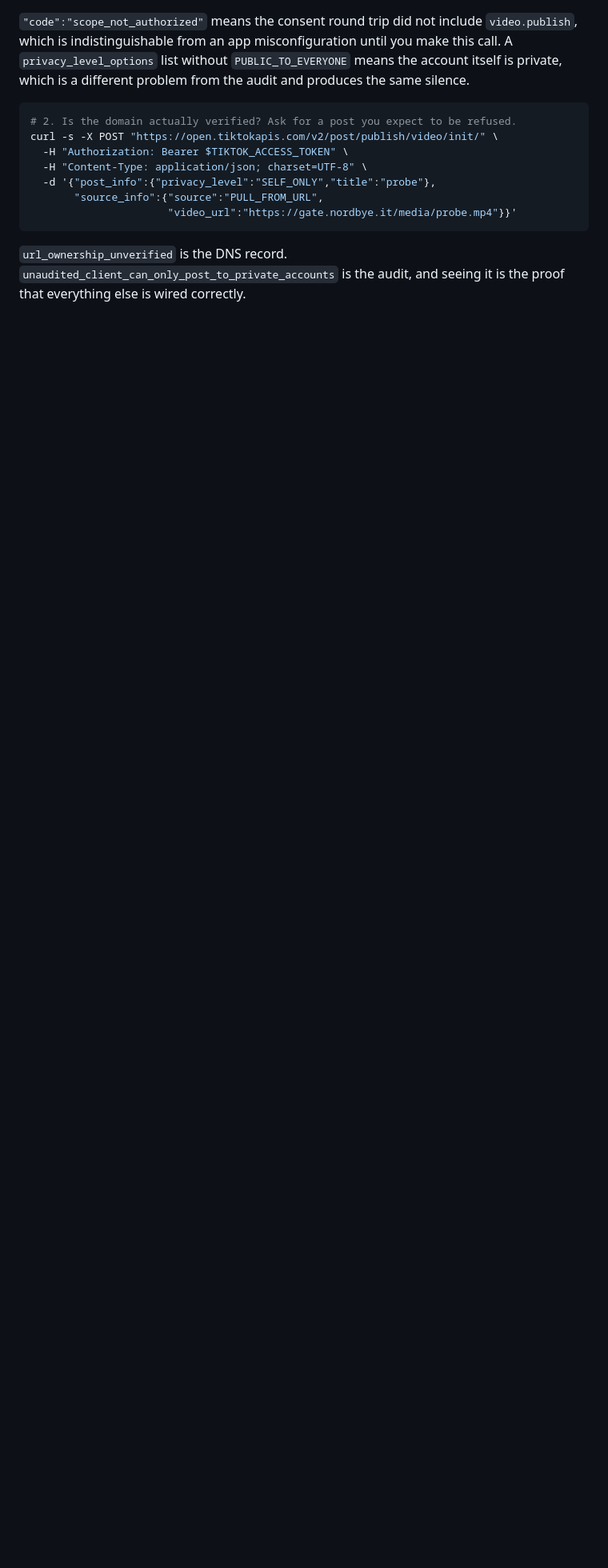
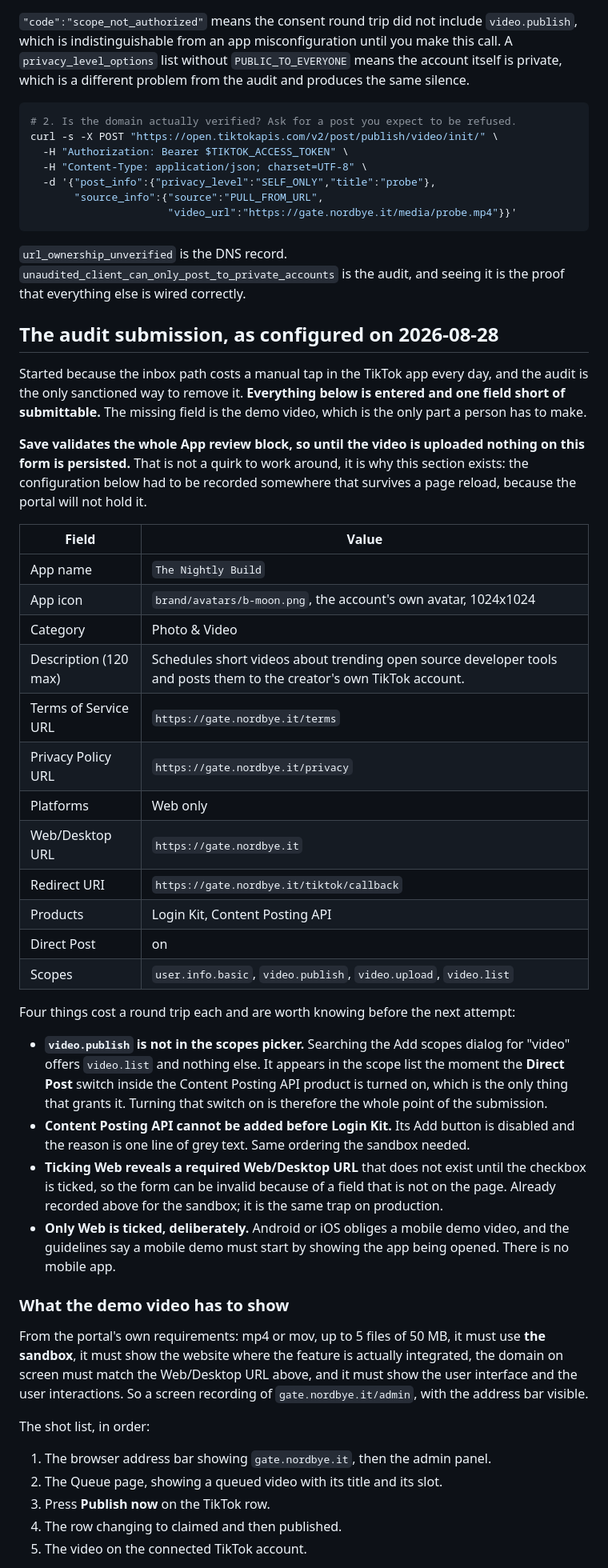
Before and after one commit to mortennordbye/reelsmith, a Markdown page: docs/tiktok-api-setup.md, the part around one of its changes. Shown at 80% size. GitHub-like rendering; blank space fills up the shorter version.

Commit message:
Record the TikTok audit submission, one field short
The inbox path costs a manual tap in the TikTok app every day and the audit is
the only sanctioned way to remove it, so the production configuration is now
filled in: products, Direct Post on, four scopes, the legal URLs, the redirect
URI, the icon and the review explanation. One error remains and it is the demo
video, which is the only part a person has to make.

Written down because the portal will not hold it. Save validates the whole App
review block, so with the video missing nothing on the form is persisted and a
page reload loses the lot. That is the reason this section is a table rather
than a sentence saying it was done.

Four traps, each of which cost a round trip:

- `video.publish` is not in the scopes picker at all. It appears when the
  Direct Post switch inside the Content Posting API product is turned on,
  which is the only thing that grants it, and is therefore the whole point of
  the submission.
- Content Posting API cannot be added before Login Kit; its Add button is
  disabled with one line of grey text saying why.
- Ticking Web reveals a required Web/Desktop URL that does not exist until the
  checkbox is ticked, so the form is invalid because of a field not on the
  page. The same trap the sandbox had.
- Only Web is ticked. A mobile platform obliges a mobile demo video that must
  start by showing the app being opened, and there is no mobile app.

The shot list for the video is here too. Step three, pressing Publish now, is
the shot the submission turns on, because it is the only one showing a user
interface performing a Content Posting API call. It could not have been filmed
before today.

Recording it needs GATEWAY_TIKTOK_DIRECT_POST on, because filming the inbox
path to justify a direct post scope would show the reviewer a different thing
from the one being asked for.

The refusal risk is unchanged: the guidelines reject apps designed for private
or personal use. What changed is that a refusal would now follow a reviewer
watching the integration work, rather than an assumption made because no demo
could be produced.

```diff
--- a/docs/tiktok-api-setup.md
+++ b/docs/tiktok-api-setup.md
@@ -580,3 +580,65 @@ curl -s -X POST "https://open.tiktokapis.com/v2/post/publish/video/init/" \
 is the audit, and seeing it is the proof that everything else is wired
 correctly.
 
+## The audit submission, as configured on 2026-08-28
+
+Started because the inbox path costs a manual tap in the TikTok app every day,
+and the audit is the only sanctioned way to remove it. **Everything below is
+entered and one field short of submittable.** The missing field is the demo
+video, which is the only part a person has to make.
+
+**Save validates the whole App review block, so until the video is uploaded
+nothing on this form is persisted.** That is not a quirk to work around, it is
+why this section exists: the configuration below had to be recorded somewhere
+that survives a page reload, because the portal will not hold it.
+
+| Field | Value |
+|---|---|
+| App name | `The Nightly Build` |
+| App icon | `brand/avatars/b-moon.png`, the account's own avatar, 1024x1024 |
+| Category | Photo & Video |
+| Description (120 max) | Schedules short videos about trending open source developer tools and posts them to the creator's own TikTok account. |
+| Terms of Service URL | `https://gate.nordbye.it/terms` |
+| Privacy Policy URL | `https://gate.nordbye.it/privacy` |
+| Platforms | Web only |
+| Web/Desktop URL | `https://gate.nordbye.it` |
+| Redirect URI | `https://gate.nordbye.it/tiktok/callback` |
+| Products | Login Kit, Content Posting API |
+| Direct Post | on |
+| Scopes | `user.info.basic`, `video.publish`, `video.upload`, `video.list` |
+
+Four things cost a round trip each and are worth knowing before the next
+attempt:
+
+- **`video.publish` is not in the scopes picker.** Searching the Add scopes
+  dialog for "video" offers `video.list` and nothing else. It appears in the
+  scope list the moment the **Direct Post** switch inside the Content Posting
+  API product is turned on, which is the only thing that grants it. Turning
+  that switch on is therefore the whole point of the submission.
+- **Content Posting API cannot be added before Login Kit.** Its Add button is
+  disabled and the reason is one line of grey text. Same ordering the sandbox
+  needed.
+- **Ticking Web reveals a required Web/Desktop URL** that does not exist until
+  the checkbox is ticked, so the form can be invalid because of a field that is
+  not on the page. Already recorded above for the sandbox; it is the same trap
+  on production.
+- **Only Web is ticked, deliberately.** Android or iOS obliges a mobile demo
+  video, and the guidelines say a mobile demo must start by showing the app
+  being opened. There is no mobile app.
+
+### What the demo video has to show
+
+From the portal's own requirements: mp4 or mov, up to 5 files of 50 MB, it must
+use **the sandbox**, it must show the website where the feature is actually
+integrated, the domain on screen must match the Web/Desktop URL above, and it
+must show the user interface and the user interactions. So a screen recording
+of `gate.nordbye.it/admin`, with the address bar visible.
+
+The shot list, in order:
+
+1. The browser address bar showing `gate.nordbye.it`, then the admin panel.
+2. The Queue page, showing a queued video with its title and its slot.
+3. Press **Publish now** on the TikTok row.
+4. The row changing to claimed and then published.
+5. The video on the connected TikTok account.
+
```
Also changed, not shown: other parts of docs/tiktok-api-setup.md (+23 -0 lines).
